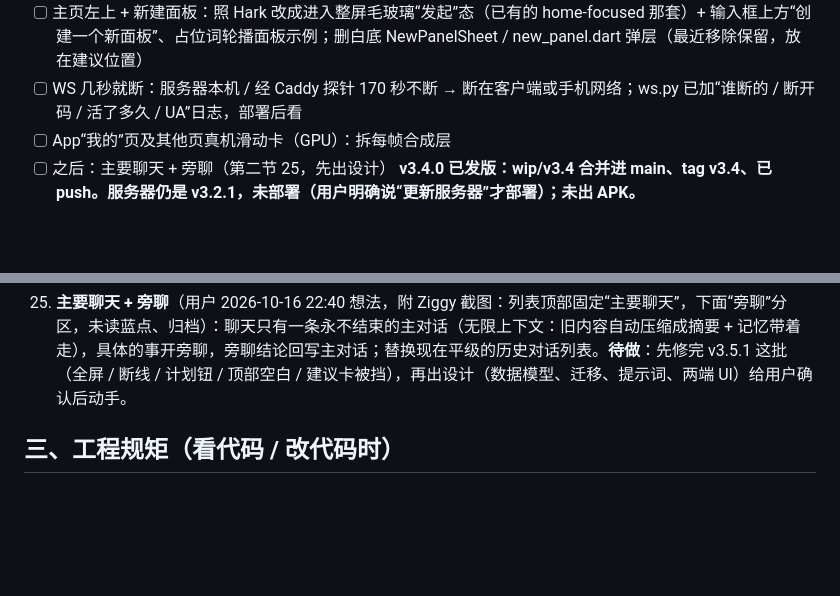
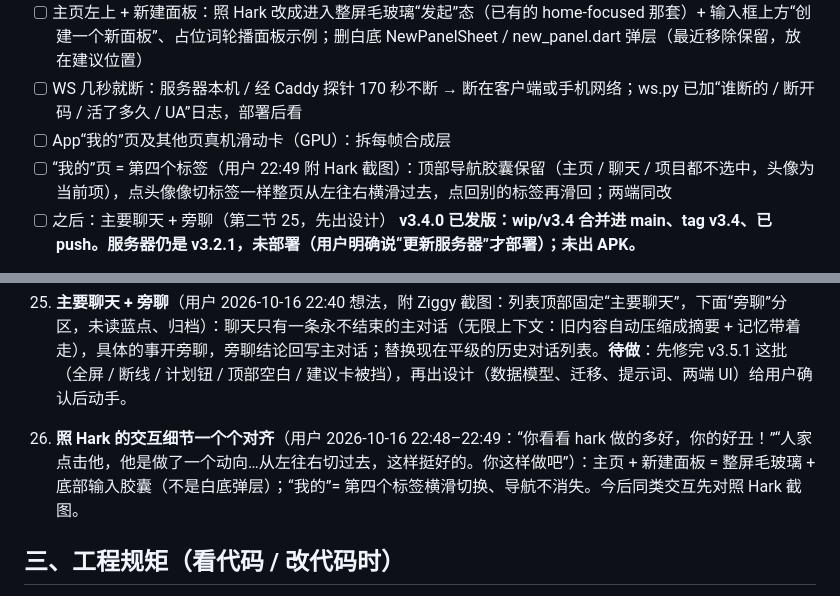
Before and after one commit to keliangtony8-commits/hark-again, a Markdown page: HANDOFF.md, 2 parts joined by grey strips. Drawn GitHub-style; blank space fills up the shorter version.

Commit message:
HANDOFF：照 Hark 对齐新建面板 / 我的页横滑

```diff
--- a/HANDOFF.md
+++ b/HANDOFF.md
@@ -15,6 +15,7 @@
 - [ ] 主页左上 + 新建面板：照 Hark 改成进入整屏毛玻璃“发起”态（已有的 home-focused 那套）+ 输入框上方“创建一个新面板”、占位词轮播面板示例；删白底 NewPanelSheet / new_panel.dart 弹层（最近移除保留，放在建议位置）
 - [ ] WS 几秒就断：服务器本机 / 经 Caddy 探针 170 秒不断 → 断在客户端或手机网络；ws.py 已加“谁断的 / 断开码 / 活了多久 / UA”日志，部署后看
 - [ ] App“我的”页及其他页真机滑动卡（GPU）：拆每帧合成层
+- [ ] “我的”页 = 第四个标签（用户 22:49 附 Hark 截图）：顶部导航胶囊保留（主页 / 聊天 / 项目都不选中，头像为当前项），点头像像切标签一样整页从左往右横滑过去，点回别的标签再滑回；两端同改
 - [ ] 之后：主要聊天 + 旁聊（第二节 25，先出设计）
 **v3.4.0 已发版：wip/v3.4 合并进 main、tag v3.4、已 push。服务器仍是 v3.2.1，未部署（用户明确说“更新服务器”才部署）；未出 APK。**
 - v3.4 内容（决定与测量见 devlog「v3.3 视觉验收」「后端偶发测试失败查根因」「“我的”页顶部渐隐」「v3.4 验证」）：
@@ -139,6 +140,7 @@ VERSION → 3.3.0，`python3 brand/sync.py`，CHANGELOG 加一节（含“删除
 23. **能更好看的就改，不因“旧版就这样 / 只是小瑕疵”放着**（用户 2026-10-16 21:35：“会更好看就改”）：发现视觉瑕疵时，判断改了确实更好看就动手，但要按宗旨统一做（同类组件一起改、两端同改、替换不叠加）并测帧耗时，不为一页单独打补丁。例：v3.5 底部浮条渐隐做在 FloatingFooter 里，所有底部浮条两端统一。
 24. **不要半屏弹层，全部全屏**（用户 2026-10-16 22:27–22:40 真机反馈，原话：“为什么还是半屏显示？”“肯定是做成全屏啊，就这样啊！”“我都说了 你别留那个半屏的 还给我留留留”“丑爆了”“聊天页面的历史记录也是”）：项目切换、聊天历史这类从侧边 / 底部滑出的窄卡（白底圆角卡、右边露出底下页面）一律不要；打开就是铺满整屏、直接落在壁纸上的一页，样子照“项目”列表页（无卡片底）。App 与 Web 同改，旧抽屉样式直接删，不留两套。
 25. **主要聊天 + 旁聊**（用户 2026-10-16 22:40 想法，附 Ziggy 截图：列表顶部固定“主要聊天”，下面“旁聊”分区，未读蓝点、归档）：聊天只有一条永不结束的主对话（无限上下文：旧内容自动压缩成摘要 + 记忆带着走），具体的事开旁聊，旁聊结论回写主对话；替换现在平级的历史对话列表。**待做**：先修完 v3.5.1 这批（全屏 / 断线 / 计划钮 / 顶部空白 / 建议卡被挡），再出设计（数据模型、迁移、提示词、两端 UI）给用户确认后动手。
+26. **照 Hark 的交互细节一个个对齐**（用户 2026-10-16 22:48–22:49：“你看看 hark 做的多好，你的好丑！”“人家点击他，他是做了一个动向…从左往右切过去，这样挺好的。你这样做吧”）：主页 + 新建面板 = 整屏毛玻璃 + 底部输入胶囊（不是白底弹层）；“我的”= 第四个标签横滑切换、导航不消失。今后同类交互先对照 Hark 截图。
 
 ## 三、工程规矩（看代码 / 改代码时）
 - **【部署 / APK 规则，用户 2026-10-15 13:03】不要每个版本都部署 VPS、编 APK。连续做多个版本只提交 + tag + push；只有用户说“更新服务器”才部署，APK 只在用户要时才编。**
```
